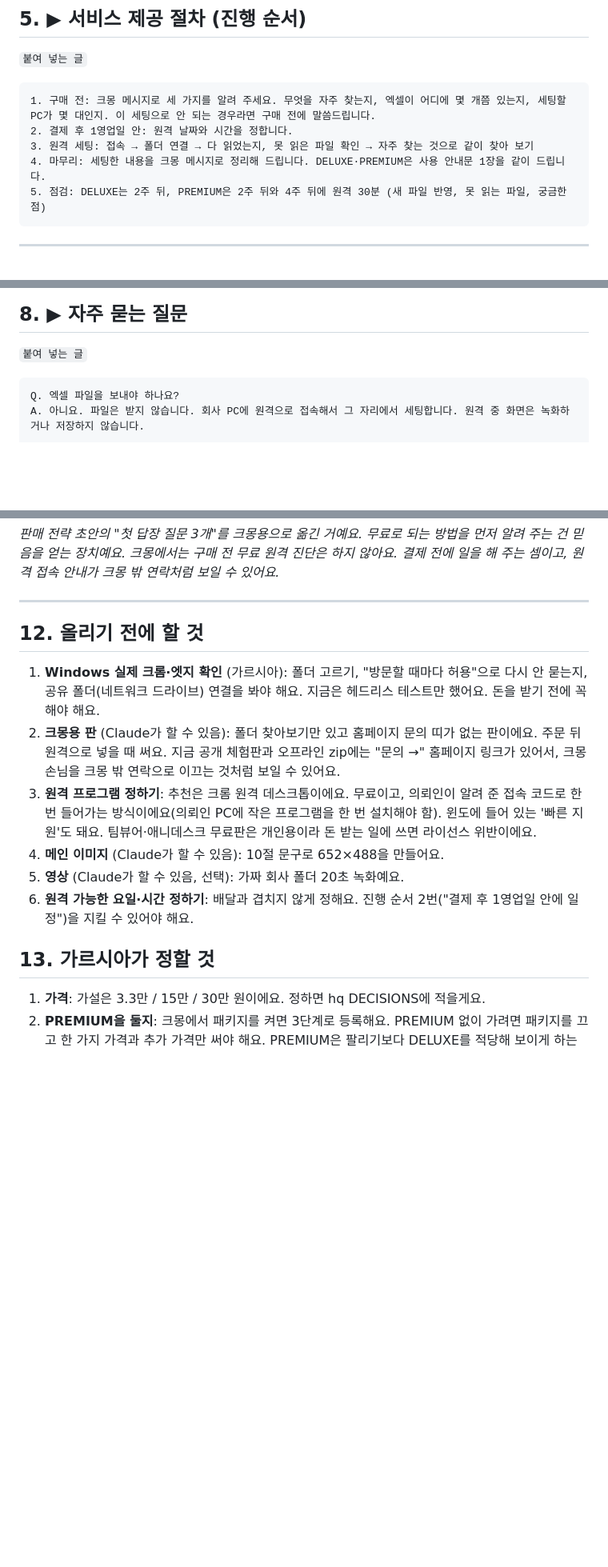
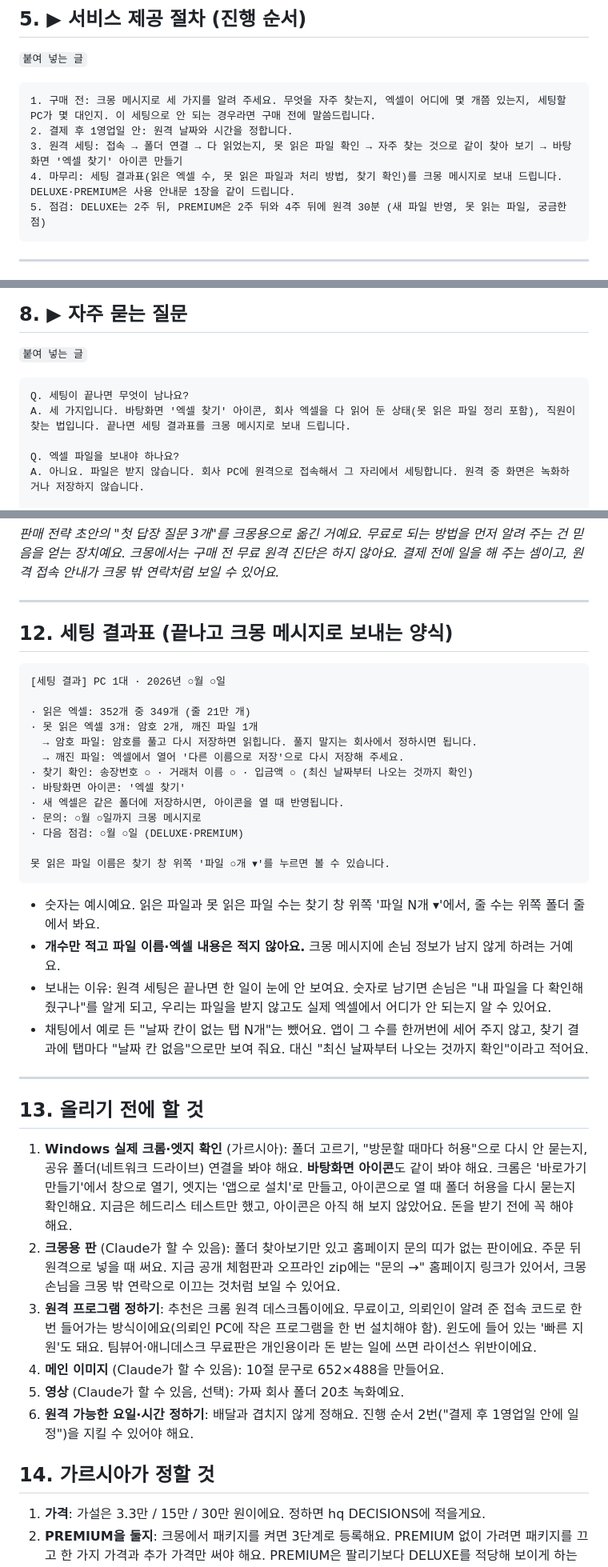
Before and after one commit to kery27/excel-merge-viewer, a Markdown page: marketing/kmong/세팅상품_초안.md, 3 parts joined by grey strips. Shown at 80% size. Rendered like a GitHub page; blank space fills up the shorter version.

````diff
--- a/marketing/kmong/세팅상품_초안.md
+++ b/marketing/kmong/세팅상품_초안.md
@@ -124,8 +132,8 @@ _장면 4개는 소개 페이지·카드와 같은 장면이에요. 물류 장
 ```
 1. 구매 전: 크몽 메시지로 세 가지를 알려 주세요. 무엇을 자주 찾는지, 엑셀이 어디에 몇 개쯤 있는지, 세팅할 PC가 몇 대인지. 이 세팅으로 안 되는 경우라면 구매 전에 말씀드립니다.
 2. 결제 후 1영업일 안: 원격 날짜와 시간을 정합니다.
-3. 원격 세팅: 접속 → 폴더 연결 → 다 읽었는지, 못 읽은 파일 확인 → 자주 찾는 것으로 같이 찾아 보기
-4. 마무리: 세팅한 내용을 크몽 메시지로 정리해 드립니다. DELUXE·PREMIUM은 사용 안내문 1장을 같이 드립니다.
+3. 원격 세팅: 접속 → 폴더 연결 → 다 읽었는지, 못 읽은 파일 확인 → 자주 찾는 것으로 같이 찾아 보기 → 바탕화면 '엑셀 찾기' 아이콘 만들기
+4. 마무리: 세팅 결과표(읽은 엑셀 수, 못 읽은 파일과 처리 방법, 찾기 확인)를 크몽 메시지로 보내 드립니다. DELUXE·PREMIUM은 사용 안내문 1장을 같이 드립니다.
 5. 점검: DELUXE는 2주 뒤, PREMIUM은 2주 뒤와 4주 뒤에 원격 30분 (새 파일 반영, 못 읽는 파일, 궁금한 점)
 ```
 
@@ -166,6 +174,9 @@ _크몽은 거래에 필요 없는 개인정보를 묻지 못하게 해요. 위
 
 `붙여 넣는 글`
 ```
+Q. 세팅이 끝나면 무엇이 남나요?
+A. 세 가지입니다. 바탕화면 '엑셀 찾기' 아이콘, 회사 엑셀을 다 읽어 둔 상태(못 읽은 파일 정리 포함), 직원이 찾는 법입니다. 끝나면 세팅 결과표를 크몽 메시지로 보내 드립니다.
+
 Q. 엑셀 파일을 보내야 하나요?
 A. 아니요. 파일은 받지 않습니다. 회사 PC에 원격으로 접속해서 그 자리에서 세팅합니다. 원격 중 화면은 녹화하거나 저장하지 않습니다.
 
@@ -236,16 +247,41 @@ _판매 전략 초안의 "첫 답장 질문 3개"를 크몽용으로 옮긴 거
 
 ---
 
-## 12. 올리기 전에 할 것
+## 12. 세팅 결과표 (끝나고 크몽 메시지로 보내는 양식)
 
-1. **Windows 실제 크롬·엣지 확인** (가르시아): 폴더 고르기, "방문할 때마다 허용"으로 다시 안 묻는지, 공유 폴더(네트워크 드라이브) 연결을 봐야 해요. 지금은 헤드리스 테스트만 했어요. 돈을 받기 전에 꼭 해야 해요.
+```
+[세팅 결과] PC 1대 · 2026년 ○월 ○일
+
+· 읽은 엑셀: 352개 중 349개 (줄 21만 개)
+· 못 읽은 엑셀 3개: 암호 2개, 깨진 파일 1개
+  → 암호 파일: 암호를 풀고 다시 저장하면 읽힙니다. 풀지 말지는 회사에서 정하시면 됩니다.
+  → 깨진 파일: 엑셀에서 열어 '다른 이름으로 저장'으로 다시 저장해 주세요.
+· 찾기 확인: 송장번호 ○ · 거래처 이름 ○ · 입금액 ○ (최신 날짜부터 나오는 것까지 확인)
+· 바탕화면 아이콘: '엑셀 찾기'
+· 새 엑셀은 같은 폴더에 저장하시면, 아이콘을 열 때 반영됩니다.
+· 문의: ○월 ○일까지 크몽 메시지로
+· 다음 점검: ○월 ○일 (DELUXE·PREMIUM)
+
+못 읽은 파일 이름은 찾기 창 위쪽 '파일 ○개 ▾'를 누르면 볼 수 있습니다.
+```
+
+- 숫자는 예시예요. 읽은 파일과 못 읽은 파일 수는 찾기 창 위쪽 '파일 N개 ▾'에서, 줄 수는 위쪽 폴더 줄에서 봐요.
+- **개수만 적고 파일 이름·엑셀 내용은 적지 않아요.** 크몽 메시지에 손님 정보가 남지 않게 하려는 거예요.
+- 보내는 이유: 원격 세팅은 끝나면 한 일이 눈에 안 보여요. 숫자로 남기면 손님은 "내 파일을 다 확인해 줬구나"를 알게 되고, 우리는 파일을 받지 않고도 실제 엑셀에서 어디가 안 되는지 알 수 있어요.
+- 채팅에서 예로 든 "날짜 칸이 없는 탭 N개"는 뺐어요. 앱이 그 수를 한꺼번에 세어 주지 않고, 찾기 결과에 탭마다 "날짜 칸 없음"으로만 보여 줘요. 대신 "최신 날짜부터 나오는 것까지 확인"이라고 적어요.
+
+---
+
+## 13. 올리기 전에 할 것
+
+1. **Windows 실제 크롬·엣지 확인** (가르시아): 폴더 고르기, "방문할 때마다 허용"으로 다시 안 묻는지, 공유 폴더(네트워크 드라이브) 연결을 봐야 해요. **바탕화면 아이콘**도 같이 봐야 해요. 크롬은 '바로가기 만들기'에서 창으로 열기, 엣지는 '앱으로 설치'로 만들고, 아이콘으로 열 때 폴더 허용을 다시 묻는지 확인해요. 지금은 헤드리스 테스트만 했고, 아이콘은 아직 해 보지 않았어요. 돈을 받기 전에 꼭 해야 해요.
 2. **크몽용 판** (Claude가 할 수 있음): 폴더 찾아보기만 있고 홈페이지 문의 띠가 없는 판이에요. 주문 뒤 원격으로 넣을 때 써요. 지금 공개 체험판과 오프라인 zip에는 "문의 →" 홈페이지 링크가 있어서, 크몽 손님을 크몽 밖 연락으로 이끄는 것처럼 보일 수 있어요.
 3. **원격 프로그램 정하기**: 추천은 크롬 원격 데스크톱이에요. 무료이고, 의뢰인이 알려 준 접속 코드로 한 번 들어가는 방식이에요(의뢰인 PC에 작은 프로그램을 한 번 설치해야 함). 윈도에 들어 있는 '빠른 지원'도 돼요. 팀뷰어·애니데스크 무료판은 개인용이라 돈 받는 일에 쓰면 라이선스 위반이에요.
 4. **메인 이미지** (Claude가 할 수 있음): 10절 문구로 652×488을 만들어요.
 5. **영상** (Claude가 할 수 있음, 선택): 가짜 회사 폴더 20초 녹화예요.
 6. **원격 가능한 요일·시간 정하기**: 배달과 겹치지 않게 정해요. 진행 순서 2번("결제 후 1영업일 안에 일정")을 지킬 수 있어야 해요.
 
-## 13. 가르시아가 정할 것
+## 14. 가르시아가 정할 것
 
 1. **가격**: 가설은 3.3만 / 15만 / 30만 원이에요. 정하면 hq DECISIONS에 적을게요.
 2. **PREMIUM을 둘지**: 크몽에서 패키지를 켜면 3단계로 등록해요. PREMIUM 없이 가려면 패키지를 끄고 한 가지 가격과 추가 가격만 써야 해요. PREMIUM은 팔리기보다 DELUXE를 적당해 보이게 하는 역할이 커요.
````
Also changed, not shown: other parts of marketing/kmong/세팅상품_초안.md (+21 -13 lines).
